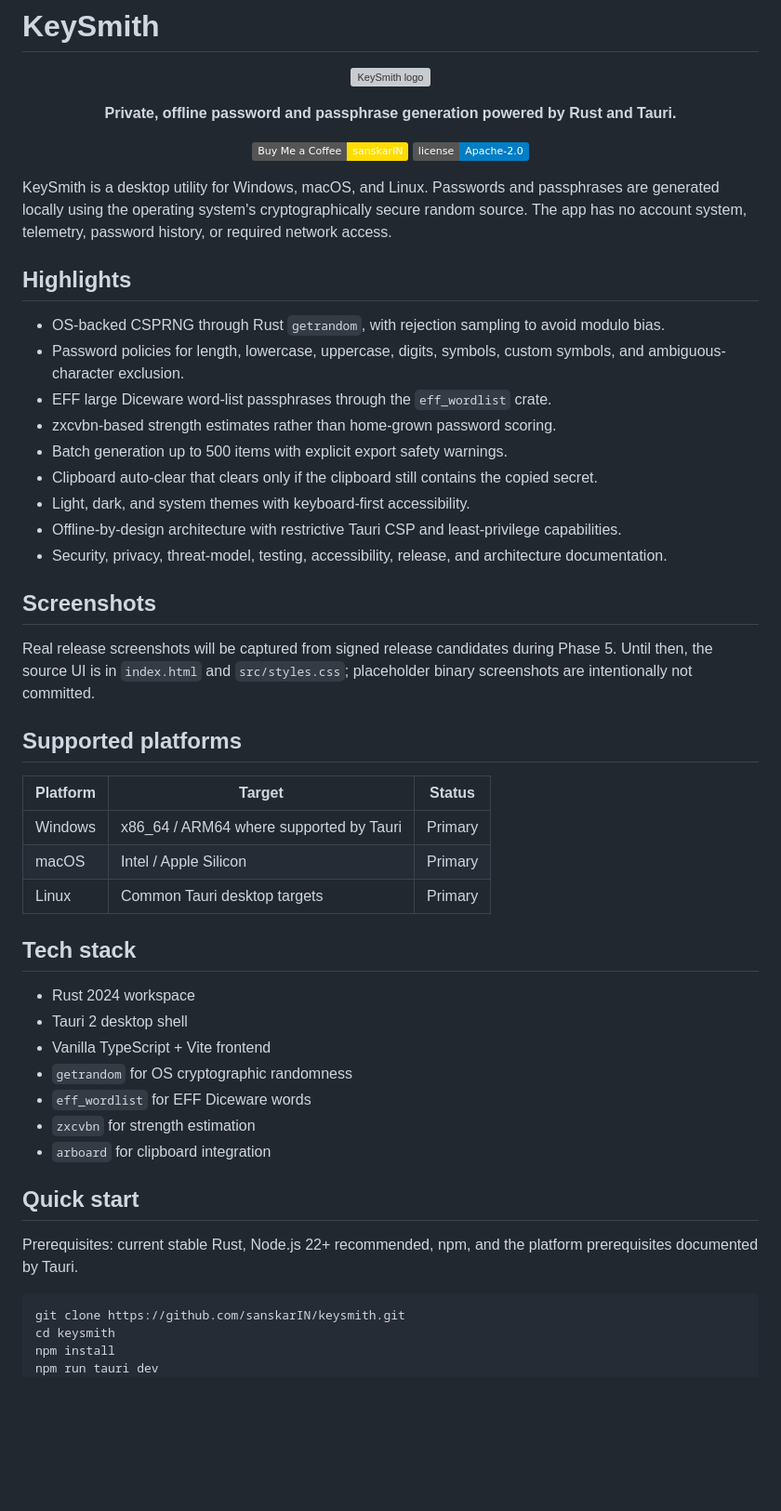
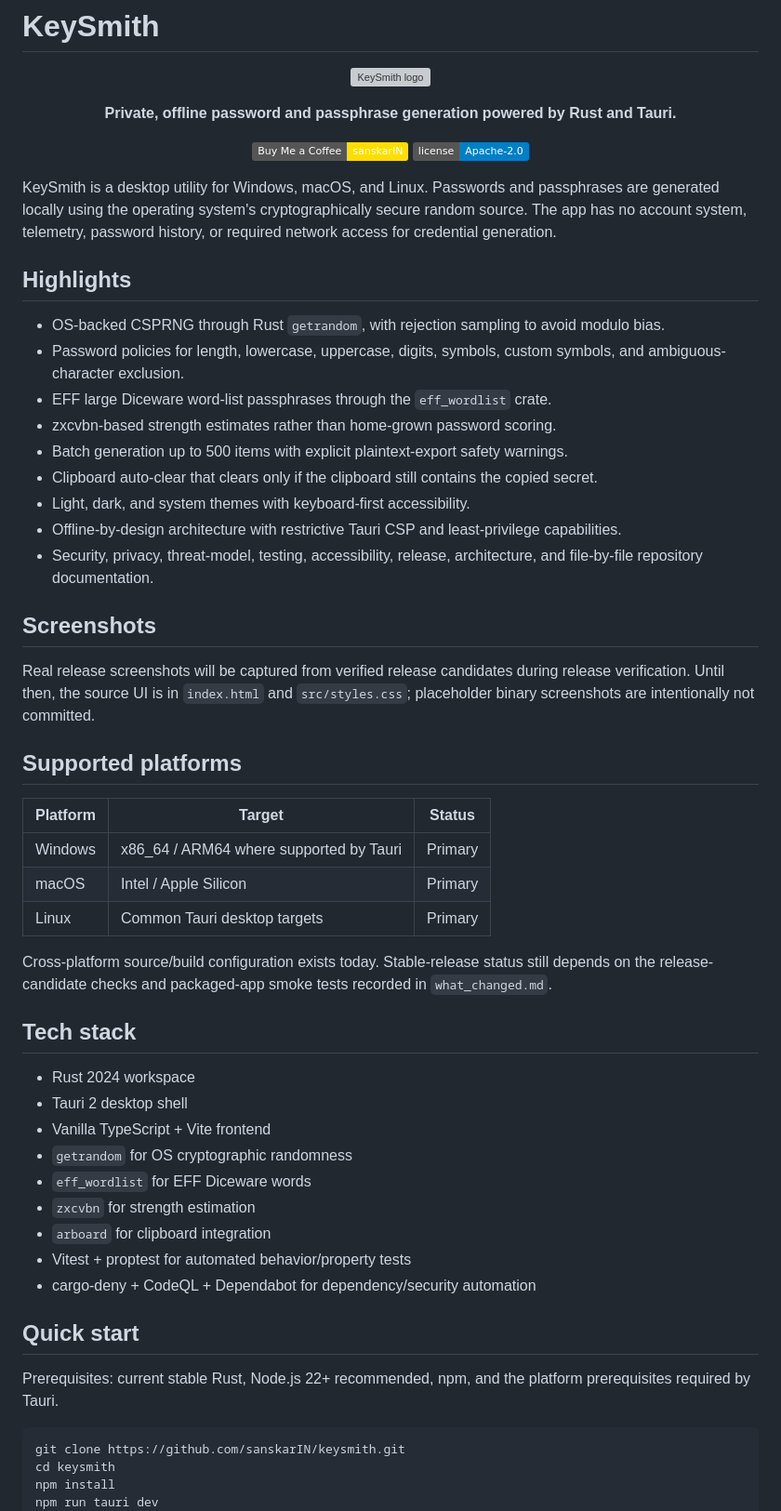
Before and after one commit to sanskarIN/keysmith, a Markdown page: README.md, the part around one of its changes. Shown at 93% size. Rendered like a GitHub page; badges without logos; blank space fills up the shorter version; grey boxes are pictures that could not be loaded.

````diff
--- a/README.md
+++ b/README.md
@@ -11,7 +11,7 @@
   <a href="LICENSE"><img alt="License: Apache-2.0" src="https://img.shields.io/badge/license-Apache--2.0-blue"></a>
 </p>
 
-KeySmith is a desktop utility for Windows, macOS, and Linux. Passwords and passphrases are generated locally using the operating system's cryptographically secure random source. The app has no account system, telemetry, password history, or required network access.
+KeySmith is a desktop utility for Windows, macOS, and Linux. Passwords and passphrases are generated locally using the operating system's cryptographically secure random source. The app has no account system, telemetry, password history, or required network access for credential generation.
 
 ## Highlights
 
@@ -19,15 +19,15 @@ KeySmith is a desktop utility for Windows, macOS, and Linux. Passwords and passp
 - Password policies for length, lowercase, uppercase, digits, symbols, custom symbols, and ambiguous-character exclusion.
 - EFF large Diceware word-list passphrases through the `eff_wordlist` crate.
 - zxcvbn-based strength estimates rather than home-grown password scoring.
-- Batch generation up to 500 items with explicit export safety warnings.
+- Batch generation up to 500 items with explicit plaintext-export safety warnings.
 - Clipboard auto-clear that clears only if the clipboard still contains the copied secret.
 - Light, dark, and system themes with keyboard-first accessibility.
 - Offline-by-design architecture with restrictive Tauri CSP and least-privilege capabilities.
-- Security, privacy, threat-model, testing, accessibility, release, and architecture documentation.
+- Security, privacy, threat-model, testing, accessibility, release, architecture, and file-by-file repository documentation.
 
 ## Screenshots
 
-Real release screenshots will be captured from signed release candidates during Phase 5. Until then, the source UI is in `index.html` and `src/styles.css`; placeholder binary screenshots are intentionally not committed.
+Real release screenshots will be captured from verified release candidates during release verification. Until then, the source UI is in `index.html` and `src/styles.css`; placeholder binary screenshots are intentionally not committed.
 
 ## Supported platforms
 
@@ -36,6 +36,8 @@ Real release screenshots will be captured from signed release candidates during
 | Windows | x86_64 / ARM64 where supported by Tauri | Primary |
 | macOS | Intel / Apple Silicon | Primary |
 | Linux | Common Tauri desktop targets | Primary |
+
+Cross-platform source/build configuration exists today. Stable-release status still depends on the release-candidate checks and packaged-app smoke tests recorded in `what_changed.md`.
 
 ## Tech stack
 
@@ -46,10 +48,12 @@ Real release screenshots will be captured from signed release candidates during
 - `eff_wordlist` for EFF Diceware words
 - `zxcvbn` for strength estimation
 - `arboard` for clipboard integration
+- Vitest + proptest for automated behavior/property tests
+- cargo-deny + CodeQL + Dependabot for dependency/security automation
 
 ## Quick start
 
-Prerequisites: current stable Rust, Node.js 22+ recommended, npm, and the platform prerequisites documented by Tauri.
+Prerequisites: current stable Rust, Node.js 22+ recommended, npm, and the platform prerequisites required by Tauri.
 
 ```bash
 git clone https://github.com/sanskarIN/keysmith.git
````
Also changed, not shown: other parts of README.md (+112 -7 lines).
